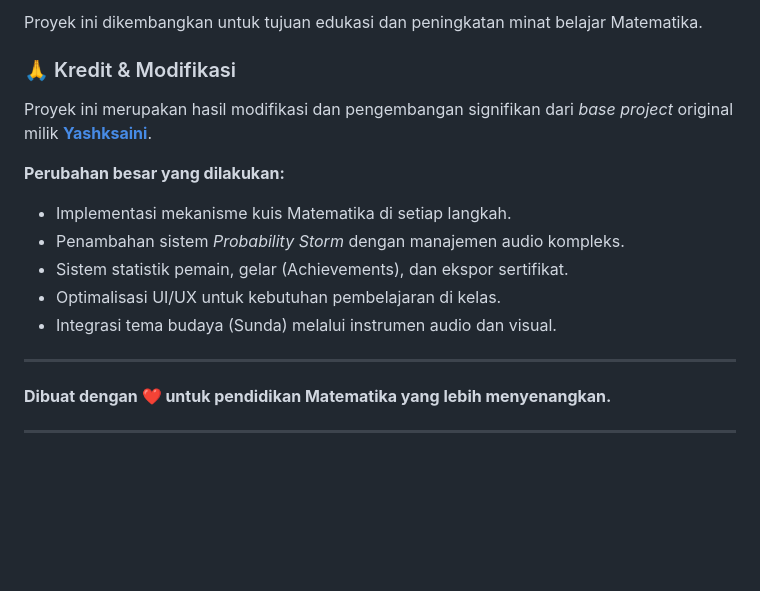
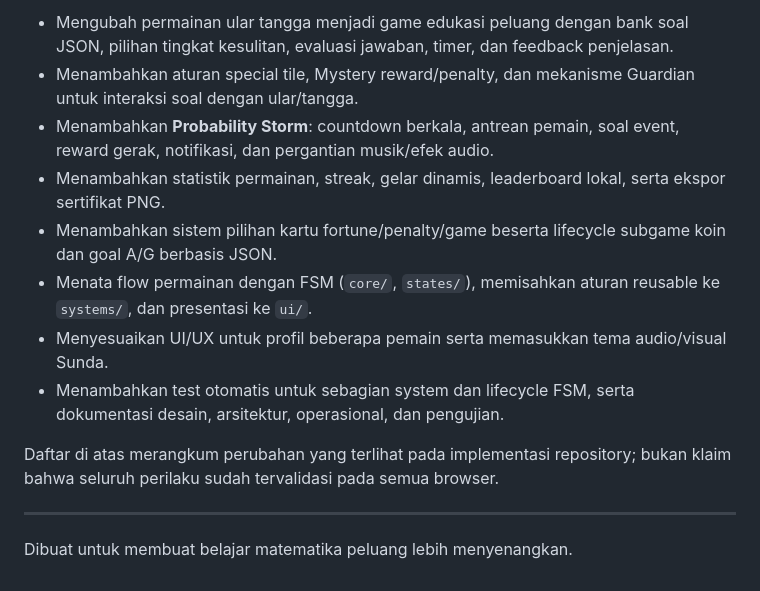
Before and after one commit to icanxPrograming/Snake-And-Ladders-FSM-State, a Markdown page: README.md, the part around one of its changes. GitHub-like rendering; blank space fills up the shorter version.

```diff
--- a/README.md
+++ b/README.md
@@ -75,20 +115,15 @@ Dokumentasi FSM dan pembagian tanggung jawab modul tersedia di [ARCHITECTURE.md]
 
-Proyek ini dikembangkan untuk tujuan edukasi dan peningkatan minat belajar Matematika.
+- Mengubah permainan ular tangga menjadi game edukasi peluang dengan bank soal JSON, pilihan tingkat kesulitan, evaluasi jawaban, timer, dan feedback penjelasan.
+- Menambahkan aturan special tile, Mystery reward/penalty, dan mekanisme Guardian untuk interaksi soal dengan ular/tangga.
+- Menambahkan **Probability Storm**: countdown berkala, antrean pemain, soal event, reward gerak, notifikasi, dan pergantian musik/efek audio.
+- Menambahkan statistik permainan, streak, gelar dinamis, leaderboard lokal, serta ekspor sertifikat PNG.
+- Menambahkan sistem pilihan kartu fortune/penalty/game beserta lifecycle subgame koin dan goal A/G berbasis JSON.
+- Menata flow permainan dengan FSM (`core/`, `states/`), memisahkan aturan reusable ke `systems/`, dan presentasi ke `ui/`.
+- Menyesuaikan UI/UX untuk profil beberapa pemain serta memasukkan tema audio/visual Sunda.
+- Menambahkan test otomatis untuk sebagian system dan lifecycle FSM, serta dokumentasi desain, arsitektur, operasional, dan pengujian.
 
-### 🙏 Kredit & Modifikasi
-
-Proyek ini merupakan hasil modifikasi dan pengembangan signifikan dari _base project_ original milik **[Yashksaini](https://github.com/yashksaini)**.
-
-**Perubahan besar yang dilakukan:**
-
-- Implementasi mekanisme kuis Matematika di setiap langkah.
-- Penambahan sistem _Probability Storm_ dengan manajemen audio kompleks.
-- Sistem statistik pemain, gelar (Achievements), dan ekspor sertifikat.
-- Optimalisasi UI/UX untuk kebutuhan pembelajaran di kelas.
-- Integrasi tema budaya (Sunda) melalui instrumen audio dan visual.
+Daftar di atas merangkum perubahan yang terlihat pada implementasi repository; bukan klaim bahwa seluruh perilaku sudah tervalidasi pada semua browser.
 
 ---
 
-**Dibuat dengan ❤️ untuk pendidikan Matematika yang lebih menyenangkan.**
-
----
+Dibuat untuk membuat belajar matematika peluang lebih menyenangkan.
```
Also changed, not shown: other parts of README.md (+86 -46 lines).
